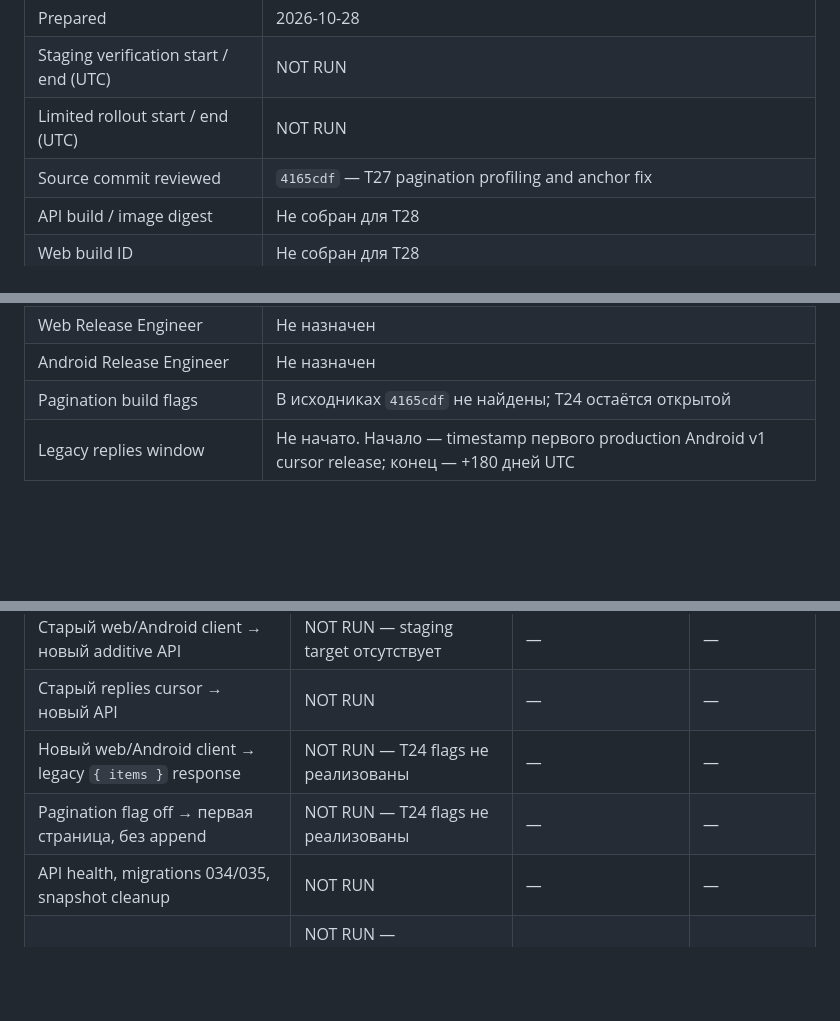
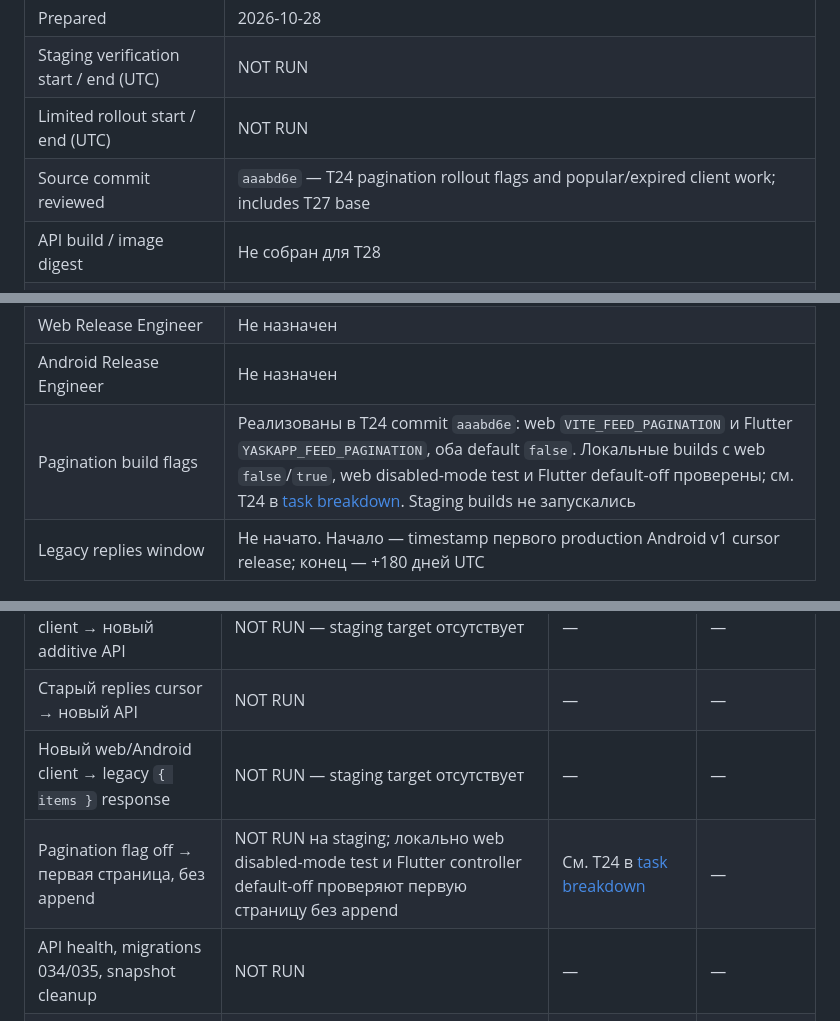
Before and after one commit to yask066/yaskapp, a Markdown page: docs/pagination-evidence/release-record.md, 3 parts joined by grey strips. Drawn GitHub-style; blank space fills up the shorter version.

Commit message:
docs: sync release evidence after T24

```diff
--- a/docs/pagination-evidence/release-record.md
+++ b/docs/pagination-evidence/release-record.md
@@ -9,7 +9,7 @@
 | Prepared | 2026-10-28 |
 | Staging verification start / end (UTC) | NOT RUN |
 | Limited rollout start / end (UTC) | NOT RUN |
-| Source commit reviewed | `4165cdf` — T27 pagination profiling and anchor fix |
+| Source commit reviewed | `aaabd6e` — T24 pagination rollout flags and popular/expired client work; includes T27 base |
 | API build / image digest | Не собран для T28 |
 | Web build ID | Не собран для T28 |
 | Android build ID | Не собран для T28 |
@@ -21,7 +21,7 @@
 | API/DB Operator | Не назначен |
 | Web Release Engineer | Не назначен |
 | Android Release Engineer | Не назначен |
-| Pagination build flags | В исходниках `4165cdf` не найдены; T24 остаётся открытой |
+| Pagination build flags | Реализованы в T24 commit `aaabd6e`: web `VITE_FEED_PAGINATION` и Flutter `YASKAPP_FEED_PAGINATION`, оба default `false`. Локальные builds с web `false`/`true`, web disabled-mode test и Flutter default-off проверены; см. T24 в [task breakdown](../superpowers/plans/2026-10-19-feed-comments-pagination-task-breakdown.md). Staging builds не запускались |
 | Legacy replies window | Не начато. Начало — timestamp первого production Android v1 cursor release; конец — +180 дней UTC |
 
 ## Результаты release verification
@@ -51,8 +51,8 @@ T27 закрыта решением пользователя 2026-10-28 с ча
 |---|---|---|---|
 | Старый web/Android client → новый additive API | NOT RUN — staging target отсутствует | — | — |
 | Старый replies cursor → новый API | NOT RUN | — | — |
-| Новый web/Android client → legacy `{ items }` response | NOT RUN — T24 flags не реализованы | — | — |
-| Pagination flag off → первая страница, без append | NOT RUN — T24 flags не реализованы | — | — |
+| Новый web/Android client → legacy `{ items }` response | NOT RUN — staging target отсутствует | — | — |
+| Pagination flag off → первая страница, без append | NOT RUN на staging; локально web disabled-mode test и Flutter controller default-off проверяют первую страницу без append | См. T24 в [task breakdown](../superpowers/plans/2026-10-19-feed-comments-pagination-task-breakdown.md) | — |
 | API health, migrations 034/035, snapshot cleanup | NOT RUN | — | — |
 | Metrics observation window | NOT RUN — endpoint/build отсутствуют | — | — |
 
```
Also changed, not shown: other parts of docs/pagination-evidence/release-record.md (+1 -1 lines), docs/pagination-release-checklist.md (+1 -1 lines).
